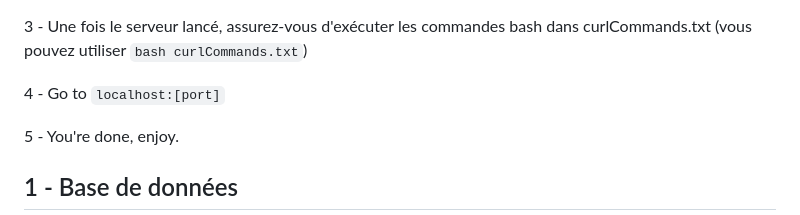
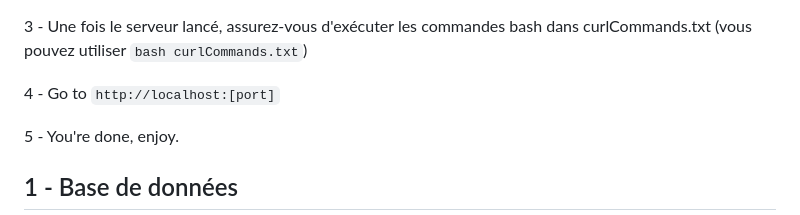
Before and after one commit to benjamin-lamon/projet_IoT_S7, a Markdown page: README.md, the part around the change. Drawn GitHub-style.

````diff
--- a/README.md
+++ b/README.md
@@ -19,7 +19,7 @@
 
 3 - Une fois le serveur lancé, assurez-vous d'exécuter les commandes bash dans curlCommands.txt (vous pouvez utiliser ```bash curlCommands.txt```)
 
-4 - Go to ```localhost:[port]```
+4 - Go to ```http://localhost:[port]```
 
 5 - You're done, enjoy.
 
````
